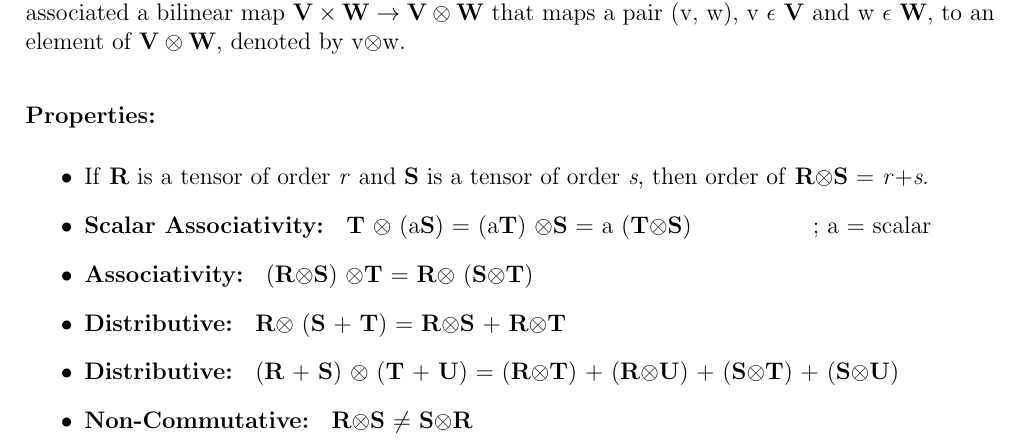
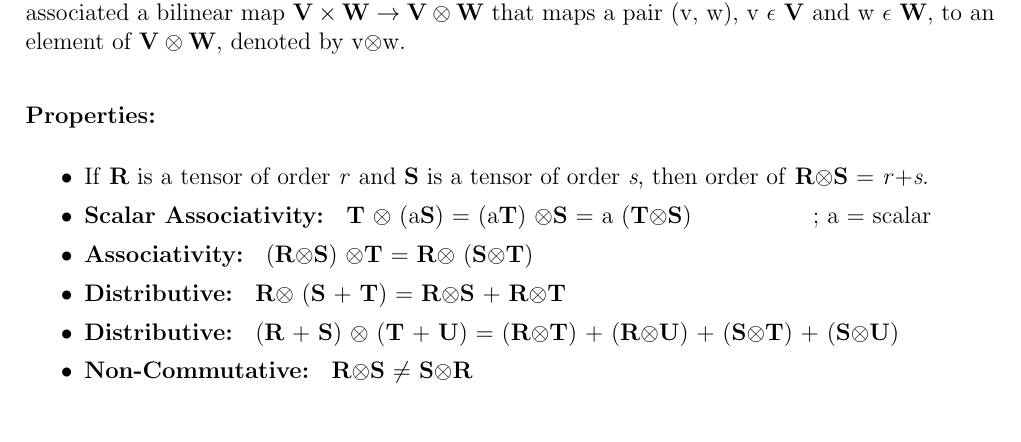
Before and after one commit to zovelsanj/Particle_physics_background, a LaTeX thesis (main.tex, which reads sections/multilinear_algebra.tex): part of page 6 of 31 before the commit and part of page 5 of 30 after it, cut so that both start at the same text. Compiled offline with pdfLaTeX.

Commit message:
adjusted itemsep

```diff
--- a/sections/multilinear_algebra.tex
+++ b/sections/multilinear_algebra.tex
@@ -31,6 +31,7 @@ that maps a pair (v, w), v $\epsilon$ \textbf{V} and w $\epsilon$ \textbf{W}, to
 
 \paragraph{\textbf{Properties:}}
 \begin{itemize}
+    \itemsep0em
     \item If \textbf{R} is a tensor of order \textit{r} and \textbf{S} is a tensor of order \textit{s}, then order of \textbf{R}$\otimes$\textbf{S} = \textit{r}+\textit{s}.
     \item \textbf{Scalar Associativity: } \textbf{T} $\otimes$ (a\textbf{S}) = (a\textbf{T}) $\otimes$\textbf{S} = a (\textbf{T}$\otimes$\textbf{S}) \hspace{2cm}; a = scalar
     \item \textbf{Associativity: } (\textbf{R}$\otimes$\textbf{S}) $\otimes$\textbf{T} = \textbf{R}$\otimes$ (\textbf{S}$\otimes$\textbf{T})
```
Also changed, not shown: sections/linear_algebra.tex (+1 -0 lines).
